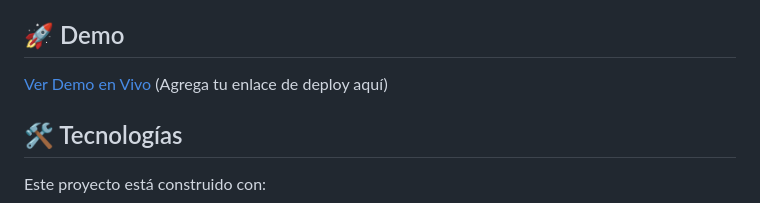
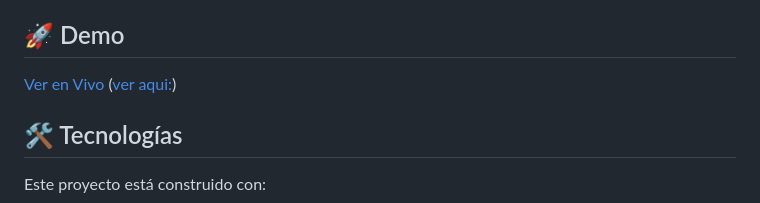
Before and after one commit to djklmr2025/flow-diagram-creator, a Markdown page: readme.md, the part around the change. Drawn GitHub-style.

```diff
--- a/readme.md
+++ b/readme.md
@@ -21,7 +21,7 @@ Flow Diagram Creator es una herramienta web interactiva diseñada para crear, ed
 
 ## 🚀 Demo
 
-[Ver Demo en Vivo](#) (Agrega tu enlace de deploy aquí)
+[Ver en Vivo](#) ([ver aqui:](https://flow-diagram-creator.vercel.app/))
 
 ## 🛠️ Tecnologías
 
```
